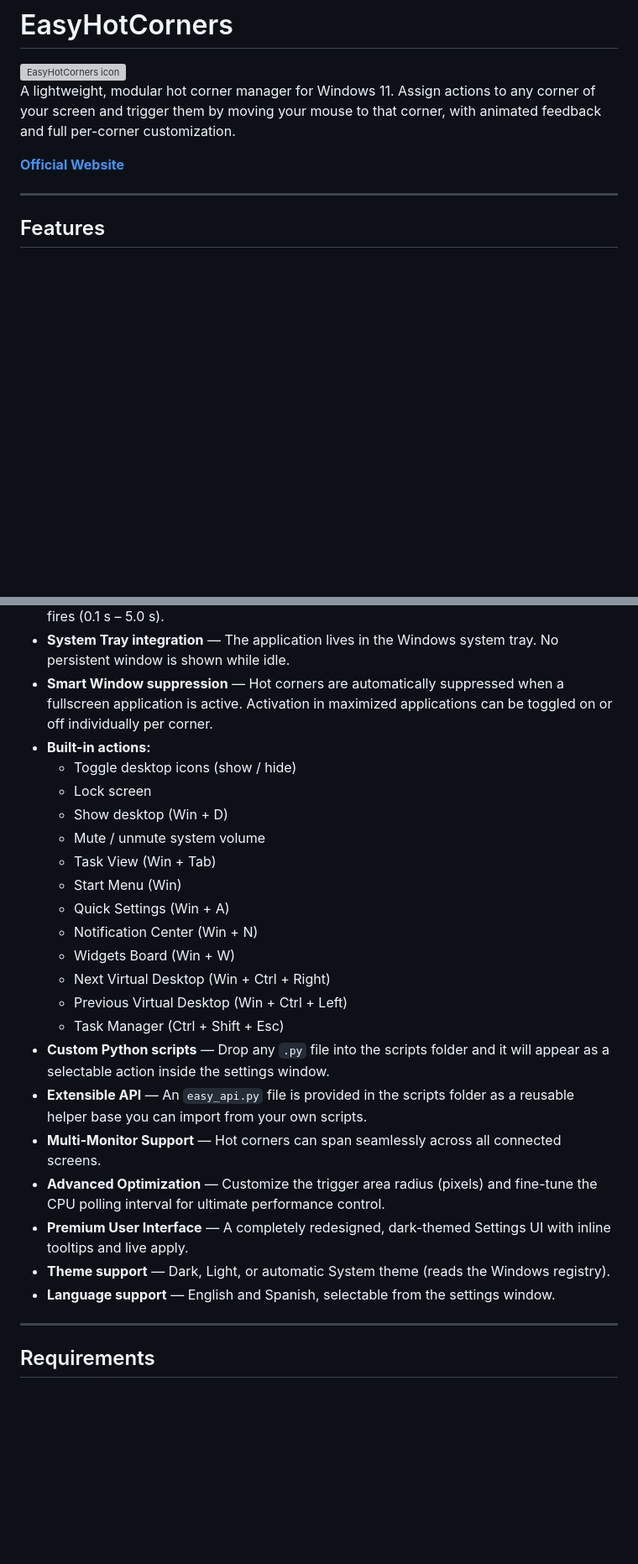
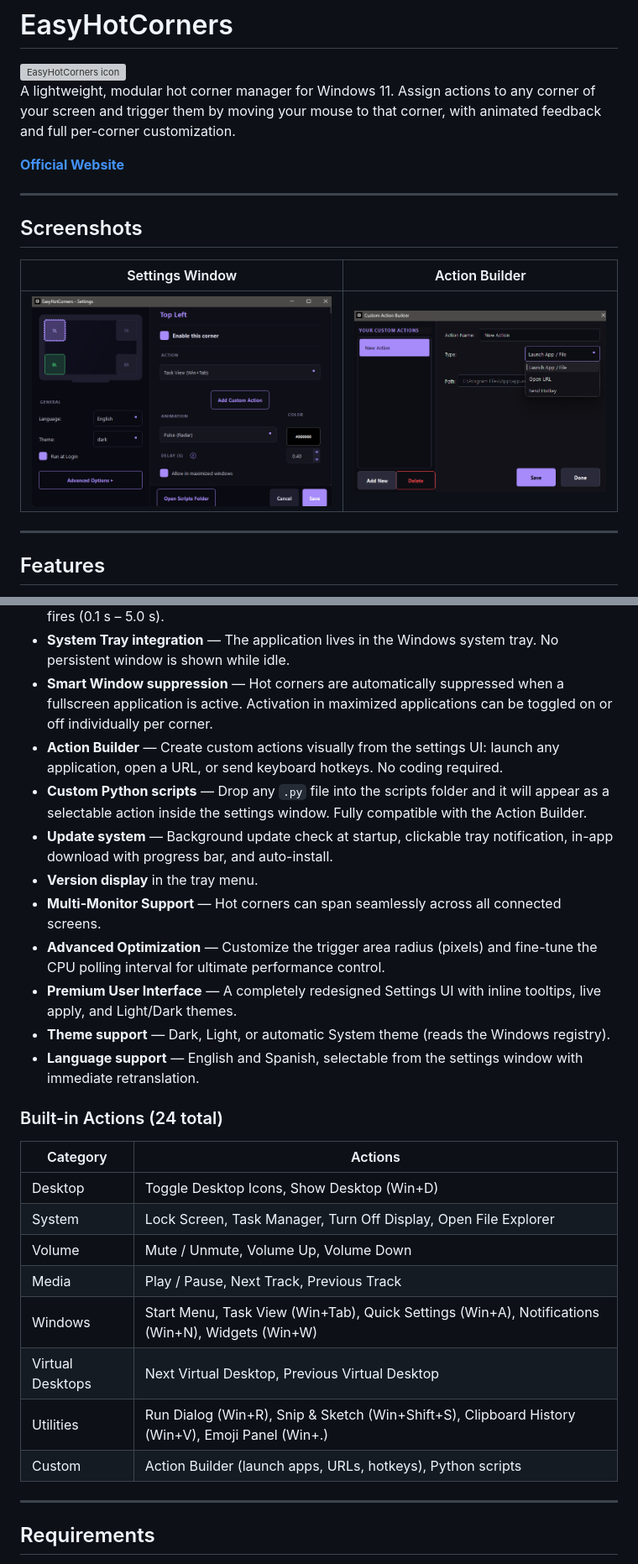
Before and after one commit to ZtaMDev/EasyHotCorners, a Markdown page: README.md, 2 parts joined by grey strips. Shown at 84% size. Drawn GitHub-style; pictures changed too: site/actionbuilder.png (added), site/settings.png (added); blank space fills up the shorter version; grey boxes are pictures that could not be loaded.

Commit message:
v1.0.1 New Features + Settings Redesign

```diff
--- a/README.md
+++ b/README.md
@@ -5,6 +5,14 @@
 A lightweight, modular hot corner manager for Windows 11. Assign actions to any corner of your screen and trigger them by moving your mouse to that corner, with animated feedback and full per-corner customization.
 
 **[Official Website](https://easy-hot-corners.vercel.app/)**
+
+---
+
+## Screenshots
+
+| Settings Window | Action Builder |
+|---|---|
+| ![Settings](site/settings.png) | ![Action Builder](site/actionbuilder.png) |
 
 ---
 
@@ -16,26 +24,28 @@ A lightweight, modular hot corner manager for Windows 11. Assign actions to any
 - **Configurable delay** — Set how long the mouse must dwell in a corner before the action fires (0.1 s – 5.0 s).
 - **System Tray integration** — The application lives in the Windows system tray. No persistent window is shown while idle.
 - **Smart Window suppression** — Hot corners are automatically suppressed when a fullscreen application is active. Activation in maximized applications can be toggled on or off individually per corner.
-- **Built-in actions:**
-  - Toggle desktop icons (show / hide)
-  - Lock screen
-  - Show desktop (Win + D)
-  - Mute / unmute system volume
-  - Task View (Win + Tab)
-  - Start Menu (Win)
-  - Quick Settings (Win + A)
-  - Notification Center (Win + N)
-  - Widgets Board (Win + W)
-  - Next Virtual Desktop (Win + Ctrl + Right)
-  - Previous Virtual Desktop (Win + Ctrl + Left)
-  - Task Manager (Ctrl + Shift + Esc)
-- **Custom Python scripts** — Drop any `.py` file into the scripts folder and it will appear as a selectable action inside the settings window.
-- **Extensible API** — An `easy_api.py` file is provided in the scripts folder as a reusable helper base you can import from your own scripts.
+- **Action Builder** — Create custom actions visually from the settings UI: launch any application, open a URL, or send keyboard hotkeys. No coding required.
+- **Custom Python scripts** — Drop any `.py` file into the scripts folder and it will appear as a selectable action inside the settings window. Fully compatible with the Action Builder.
+- **Update system** — Background update check at startup, clickable tray notification, in-app download with progress bar, and auto-install.
+- **Version display** in the tray menu.
 - **Multi-Monitor Support** — Hot corners can span seamlessly across all connected screens.
 - **Advanced Optimization** — Customize the trigger area radius (pixels) and fine-tune the CPU polling interval for ultimate performance control.
-- **Premium User Interface** — A completely redesigned, dark-themed Settings UI with inline tooltips and live apply.
+- **Premium User Interface** — A completely redesigned Settings UI with inline tooltips, live apply, and Light/Dark themes.
 - **Theme support** — Dark, Light, or automatic System theme (reads the Windows registry).
-- **Language support** — English and Spanish, selectable from the settings window.
+- **Language support** — English and Spanish, selectable from the settings window with immediate retranslation.
+
+### Built-in Actions (24 total)
+
+| Category | Actions |
+|---|---|
+| Desktop | Toggle Desktop Icons, Show Desktop (Win+D) |
+| System | Lock Screen, Task Manager, Turn Off Display, Open File Explorer |
+| Volume | Mute / Unmute, Volume Up, Volume Down |
+| Media | Play / Pause, Next Track, Previous Track |
+| Windows | Start Menu, Task View (Win+Tab), Quick Settings (Win+A), Notifications (Win+N), Widgets (Win+W) |
+| Virtual Desktops | Next Virtual Desktop, Previous Virtual Desktop |
+| Utilities | Run Dialog (Win+R), Snip & Sketch (Win+Shift+S), Clipboard History (Win+V), Emoji Panel (Win+.) |
+| Custom | Action Builder (launch apps, URLs, hotkeys), Python scripts |
 
 ---
 
```
Also changed, not shown: other parts of README.md (+30 -14 lines), 9 other files.
